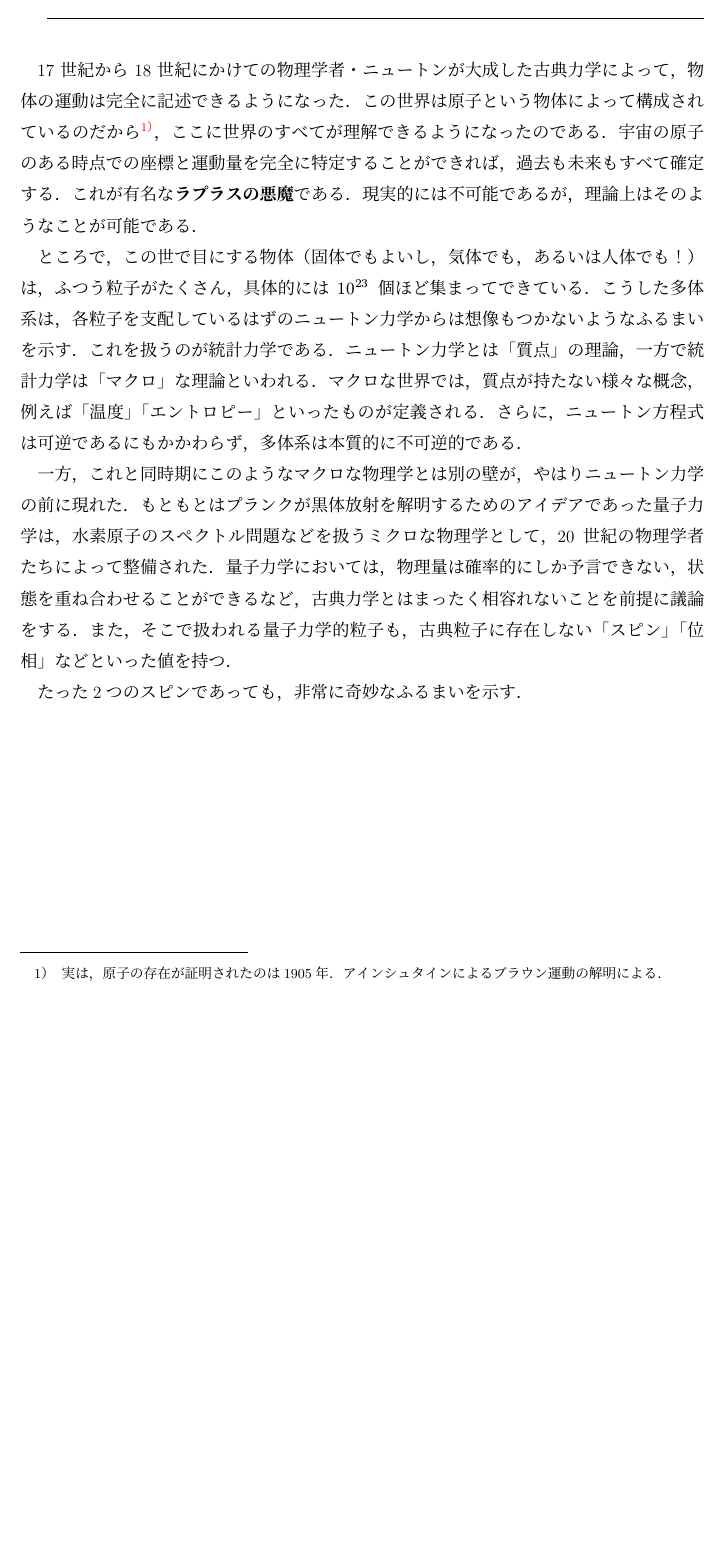
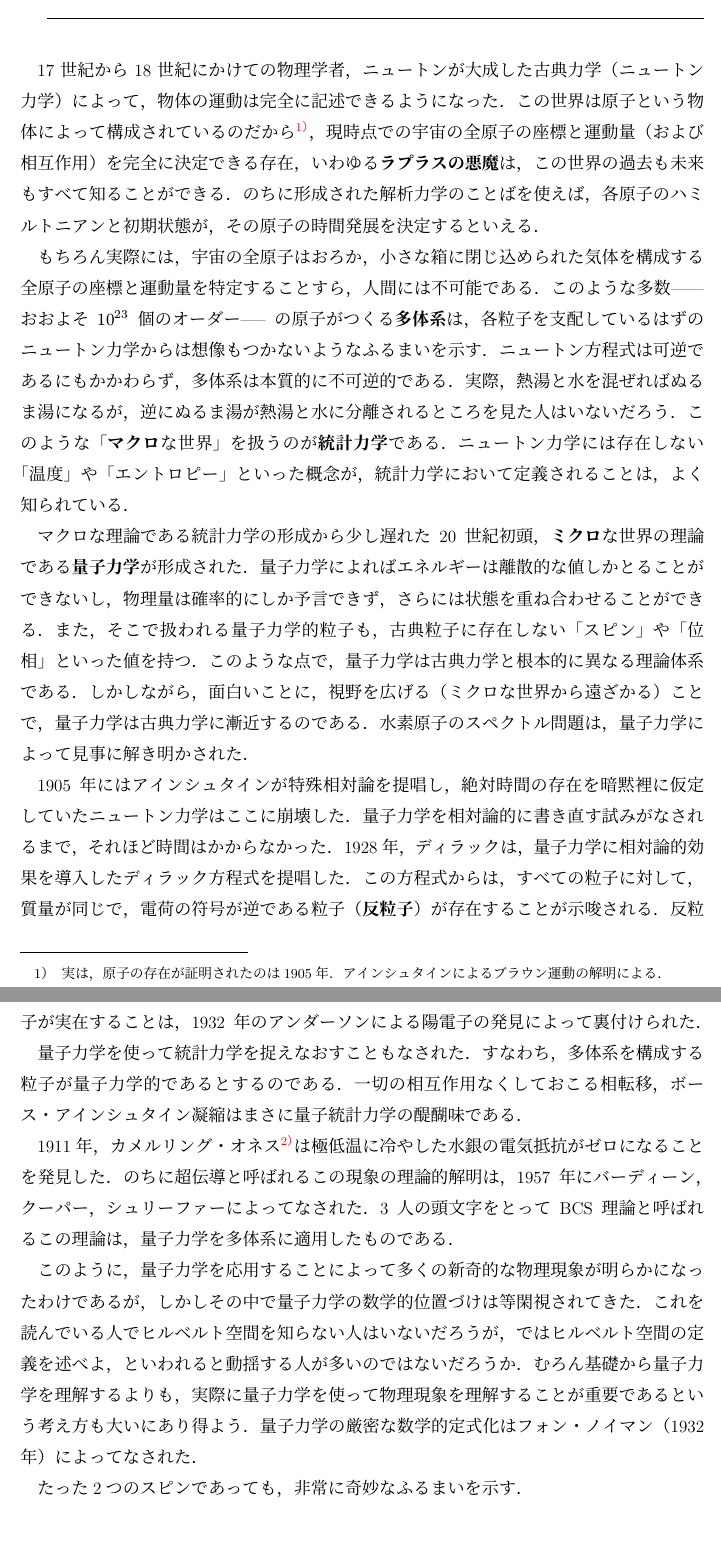
Before and after one commit to scasc1939/nusotsu, a LaTeX document (simp.tex): part of page 2 of 5 before the commit and two parts of pages 2 and 3 of 6 after it, the two joined at a grey line, cut so that both start at the same text, the shorter picture padded with empty space. The pictures show the PDF file simp.pdf that the author committed with the source.

Commit message:
update simp.tex

```diff
--- a/simp.tex
+++ b/simp.tex
@@ -30,41 +30,65 @@
 
 \section{イントロダクション}
 
-17世紀から18世紀にかけての物理学者・ニュートンが大成した古典力学によって，
+17世紀から18世紀にかけての物理学者，ニュートンが大成した古典力学（ニュートン力学）によって，
 物体の運動は完全に記述できるようになった．
 この世界は原子という物体によって構成されているのだから\footnote{
     実は，原子の存在が証明されたのは1905年．
     アインシュタインによるブラウン運動の解明による．
 }，
-ここに世界のすべてが理解できるようになったのである．
-宇宙の原子のある時点での座標と運動量を完全に特定することができれば，
-過去も未来もすべて確定する．
-これが有名な\emph{ラプラスの悪魔}である．
-現実的には不可能であるが，
-理論上はそのようなことが可能である．
+現時点での宇宙の全原子の座標と運動量（および相互作用）を完全に決定できる存在，
+いわゆる\emph{ラプラスの悪魔}は，
+この世界の過去も未来もすべて知ることができる．
+のちに形成された解析力学のことばを使えば，
+各原子のハミルトニアンと初期状態が，その原子の時間発展を決定する%
+%（また正準方程式は時間反転に対して対称である），
+といえる．
 
-ところで，この世で目にする物体（固体でもよいし，気体でも，あるいは人体でも！）は，
-ふつう粒子がたくさん，
-具体的には$10^{23}$個ほど集まってできている．
-こうした多体系は，
+もちろん実際には，
+宇宙の全原子はおろか，
+小さな箱に閉じ込められた気体を構成する全原子の座標と運動量を特定することすら，
+人間には不可能である．
+このような多数------おおよそ$10^{23}$個のオーダー-----の原子がつくる\emph{多体系}は，
 各粒子を支配しているはずのニュートン力学からは想像もつかないようなふるまいを示す．
-これを扱うのが統計力学である．
-ニュートン力学とは「質点」の理論，
-一方で統計力学は「マクロ」な理論といわれる．
-マクロな世界では，
-質点が持たない様々な概念，
-例えば「温度」「エントロピー」といったものが定義される．
-さらに，ニュートン方程式は可逆であるにもかかわらず，
+ニュートン方程式は可逆であるにもかかわらず，
 多体系は本質的に不可逆的である．
+実際，熱湯と水を混ぜればぬるま湯になるが，
+逆にぬるま湯が熱湯と水に分離されるところを見た人はいないだろう．
+このような「\emph{マクロ}な世界」を扱うのが\emph{統計力学}である．
+ニュートン力学には存在しない「温度」や「エントロピー」といった概念が，
+統計力学において定義されることは，
+よく知られている．
 
-一方，これと同時期にこのようなマクロな物理学とは別の壁が，
-やはりニュートン力学の前に現れた．
-もともとはプランクが黒体放射を解明するためのアイデアであった量子力学は，
-水素原子のスペクトル問題などを扱うミクロな物理学として，
-20世紀の物理学者たちによって整備された．
-量子力学においては，
-物理量は確率的にしか予言できない，
-状態を重ね合わせることができるなど，
-古典力学とはまったく相容れないことを前提に議論をする．
+マクロな理論である統計力学の形成から少し遅れた20世紀初頭，
+\emph{ミクロ}な世界の理論である\emph{量子力学}が形成された．
+量子力学によればエネルギーは離散的な値しかとることができないし，
+物理量は確率的にしか予言できず，
+さらには状態を重ね合わせることができる．
 また，そこで扱われる量子力学的粒子も，
-古典粒子に存在しない「スピン」「位相」などといった値を持つ．
+古典粒子に存在しない「スピン」や「位相」といった値を持つ．
+このような点で，量子力学は古典力学と根本的に異なる理論体系である．
+しかしながら，面白いことに，視野を広げる（ミクロな世界から遠ざかる）ことで，
+量子力学は古典力学に漸近するのである．
+水素原子のスペクトル問題は，
+量子力学によって見事に解き明かされた．
+
+
+1905年にはアインシュタインが特殊相対論を提唱し，
+絶対時間の存在を暗黙裡に仮定していたニュートン力学はここに崩壊した．
+量子力学を相対論的に書き直す試みがなされるまで，
+それほど時間はかからなかった．
+1928年，ディラックは，量子力学に相対論的効果を導入したディラック方程式を提唱した．
+この方程式からは，
+すべての粒子に対して，
+質量が同じで，電荷の符号が逆である粒子（\emph{反粒子}）が存在することが示唆される．
+反粒子が実在することは，
+1932年のアンダーソンによる陽電子の発見によって裏付けられた．
+
+
+量子力学を使って統計力学を捉えなおすこともなされた．
+すなわち，多体系を構成する粒子が量子力学的であるとするのである．
+一切の相互作用なくしておこる相転移，
+ボース・アインシュタイン凝縮はまさに量子統計力学の醍醐味である．
+
+
+1911年，カメルリング・オネス\footnote{
@@ -71,3 +100,20 @@
+}は極低温に冷やした水銀の電気抵抗がゼロになることを発見した．
+のちに超伝導と呼ばれるこの現象の理論的解明は，
+1957年にバーディーン，クーパー，シュリーファーによってなされた．
+3人の頭文字をとってBCS理論と呼ばれるこの理論は，
+量子力学を多体系に適用したものである．
+
+
+このように，量子力学を応用することによって多くの新奇的な物理現象が明らかになったわけであるが，
+しかしその中で量子力学の数学的位置づけは等閑視されてきた．
+これを読んでいる人でヒルベルト空間を知らない人はいないだろうが，
+ではヒルベルト空間の定義を述べよ，といわれると動揺する人が多いのではないだろうか．
+むろん基礎から量子力学を理解するよりも，
+実際に量子力学を使って物理現象を理解することが重要であるという考え方も大いにあり得よう．
+量子力学の厳密な数学的定式化はフォン・ノイマン（1932年）によってなされた．
+
+
+
 
 たった2つのスピンであっても，
 非常に奇妙なふるまいを示す．
```
Also changed, not shown: simp.pdf, simp.tex (5 more changed lines).
